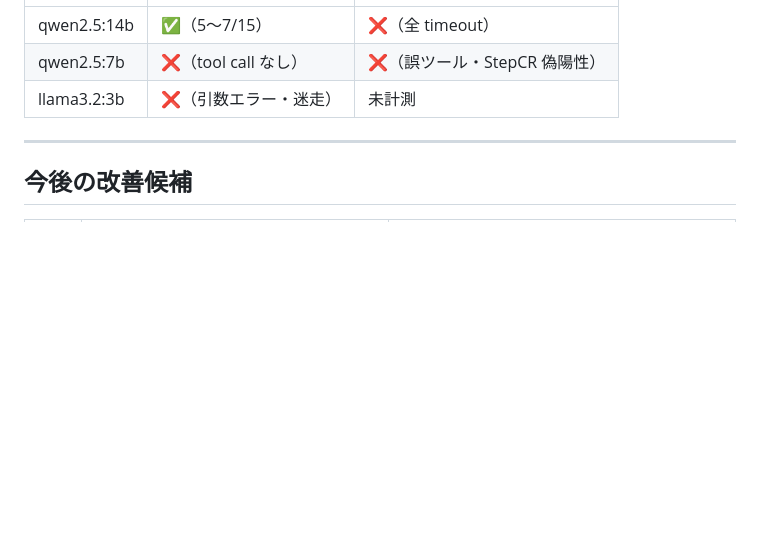
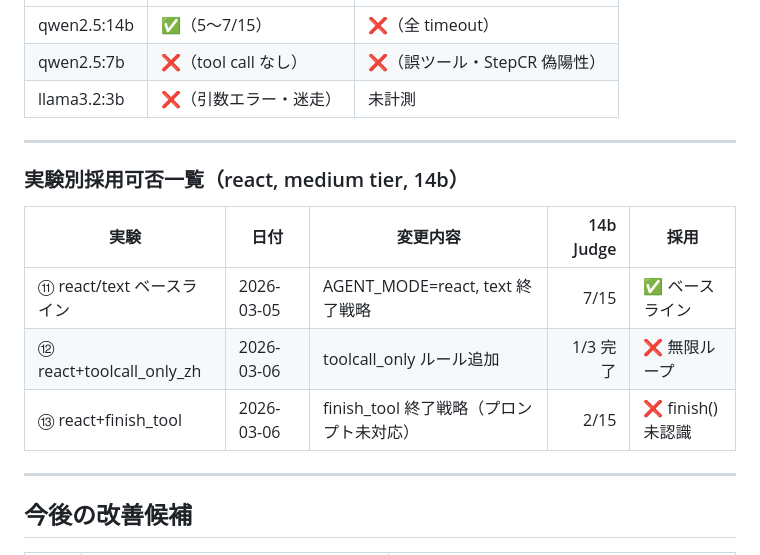
Before and after one commit to stanaka1110/rtw-ollama-agent, a Markdown page: docs/experiments.md, the part around the change. Rendered like a GitHub page; blank space fills up the shorter version.

```diff
--- a/docs/experiments.md
+++ b/docs/experiments.md
@@ -397,6 +397,16 @@ Plan-and-Execute は make_plan()（+180s）+ replan（+160s）の LLM 呼び出
 
 ---
 
+### 実験別採用可否一覧（react, medium tier, 14b）
+
+| 実験 | 日付 | 変更内容 | 14b Judge | 採用 |
+|------|------|---------|----------:|------|
+| ⑪ react/text ベースライン | 2026-03-05 | AGENT_MODE=react, text 終了戦略 | 7/15 | ✅ ベースライン |
+| ⑫ react+toolcall_only_zh | 2026-03-06 | toolcall_only ルール追加 | 1/3 完了 | ❌ 無限ループ |
+| ⑬ react+finish_tool | 2026-03-06 | finish_tool 終了戦略（プロンプト未対応） | 2/15 | ❌ finish() 未認識 |
+
+---
+
 ## 今後の改善候補
 
 | 優先度 | 課題 | アイデア |
```
Also changed, not shown: docs/experiments/20260306_react_finish_tool.md (+32 -2 lines).
